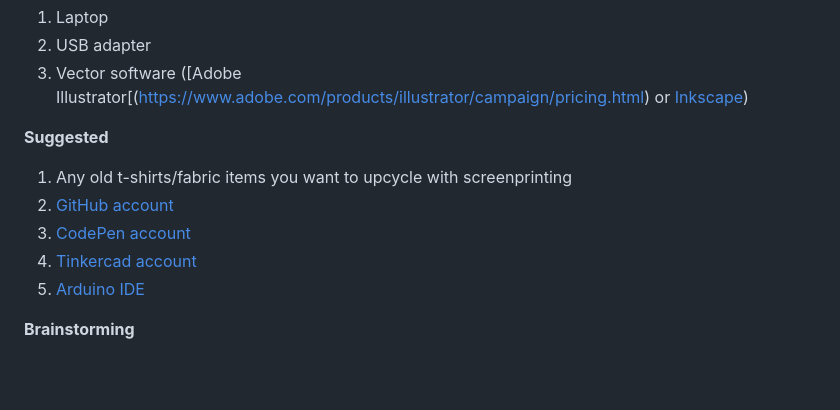
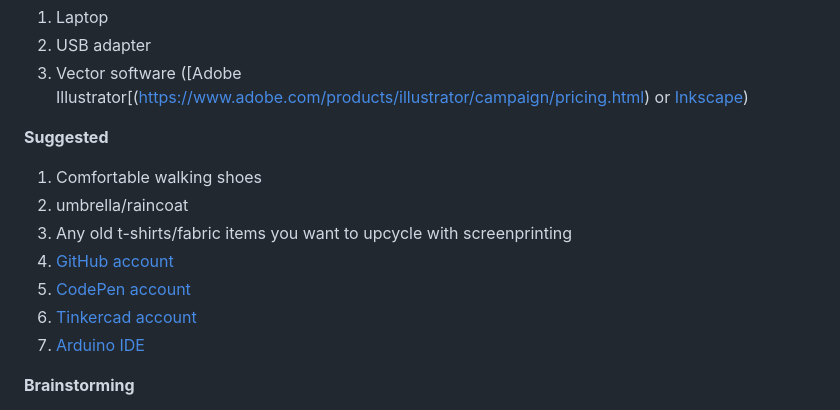
Before and after one commit to Makeademic/dream-lab-2026, a Markdown page: README.md, the part around the change. GitHub-like rendering; blank space fills up the shorter version.

```diff
--- a/README.md
+++ b/README.md
@@ -15,11 +15,13 @@ This hands-on course offers an introduction to critical making (thinking through
 3. Vector software ([Adobe Illustrator[(https://www.adobe.com/products/illustrator/campaign/pricing.html) or [Inkscape](https://inkscape.org/release/inkscape-1.4.4/))
 
 **Suggested**
-1. Any old t-shirts/fabric items you want to upcycle with screenprinting
-2. [GitHub account](https://github.com/signup)
-3. [CodePen account](https://codepen.io/accounts/signup/user/free)
-4. [Tinkercad account](https://www.tinkercad.com/join)
-5. [Arduino IDE](https://www.arduino.cc/en/software/)
+1. Comfortable walking shoes
+2. umbrella/raincoat
+3. Any old t-shirts/fabric items you want to upcycle with screenprinting
+4. [GitHub account](https://github.com/signup)
+5. [CodePen account](https://codepen.io/accounts/signup/user/free)
+6. [Tinkercad account](https://www.tinkercad.com/join)
+7. [Arduino IDE](https://www.arduino.cc/en/software/)
 
 **Brainstorming**
 1. Small drawing/illustration to illuminate
```
